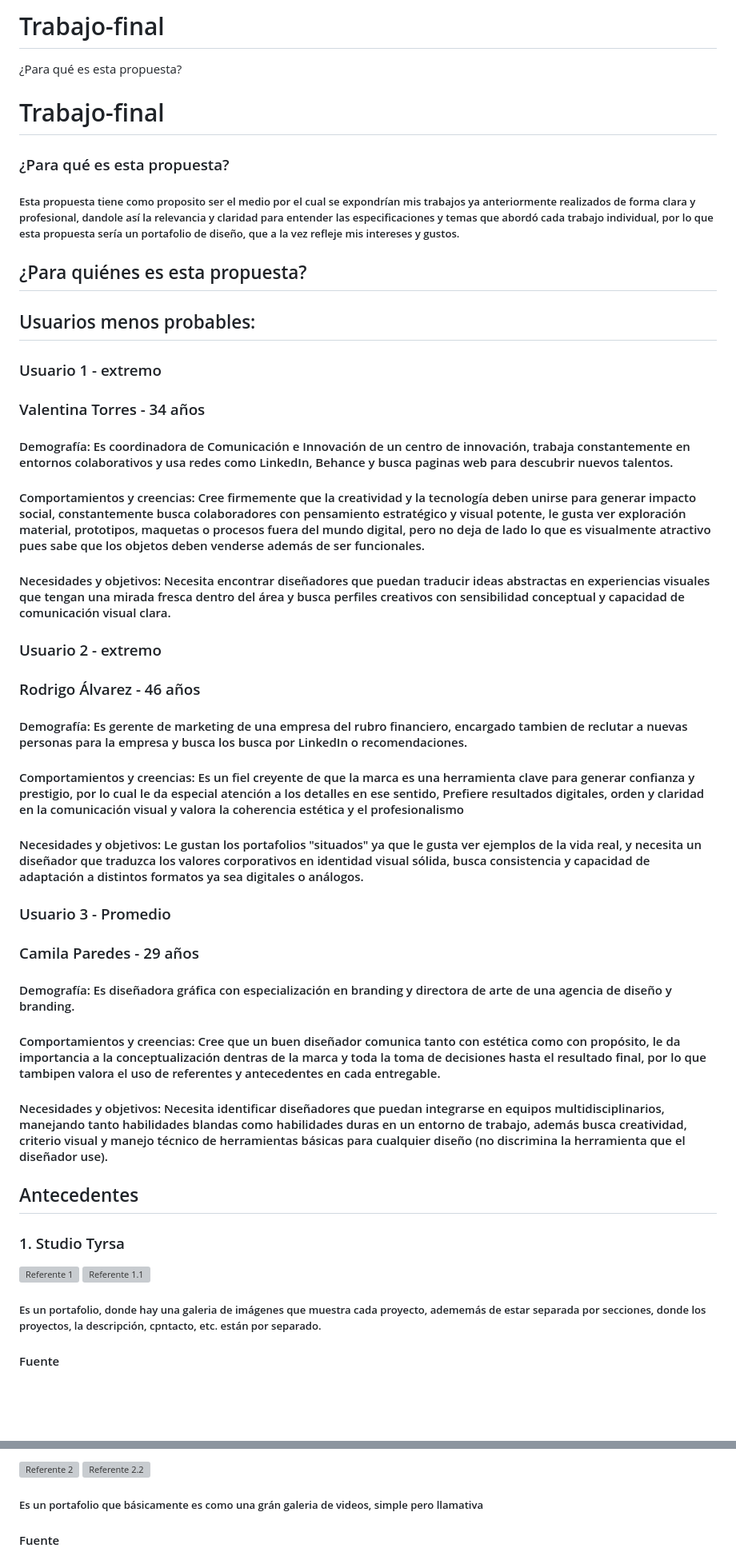
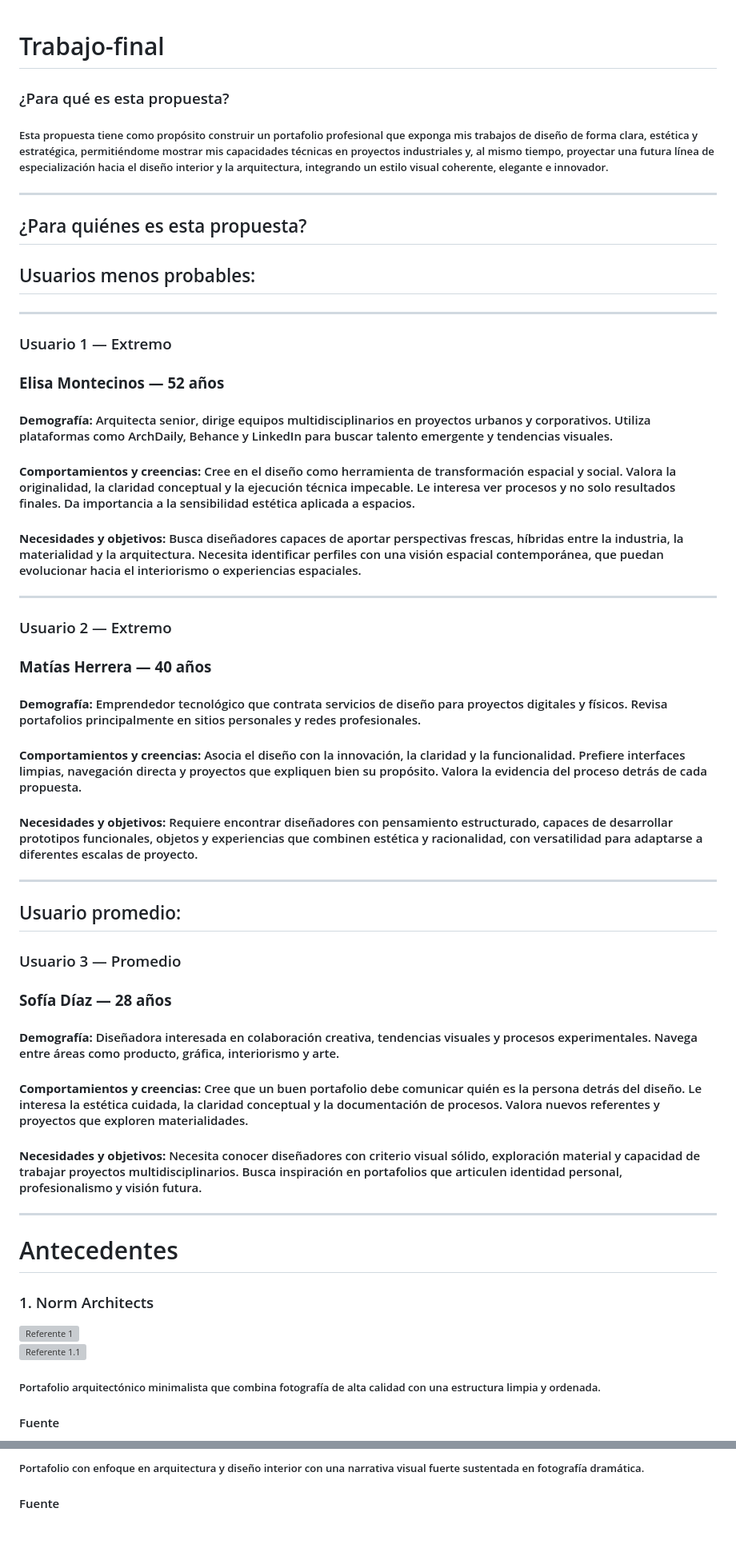
Before and after one commit to Ayleenba23/Trabajo-final, a Markdown page: README.md, 2 parts joined by grey strips. Shown at 80% size. GitHub-like rendering; blank space fills up the shorter version; grey boxes are pictures that could not be loaded.

```diff
--- a/README.md
+++ b/README.md
@@ -1,48 +1,58 @@
-# Trabajo-final
-¿Para qué es esta propuesta?
 # Trabajo-final
 
 ### ¿Para qué es esta propuesta?
-##### Esta propuesta tiene como proposito ser el medio por el cual se expondrían mis trabajos ya anteriormente realizados de forma clara y profesional, dandole así la relevancia y claridad para entender las especificaciones y temas que abordó cada trabajo individual, por lo que esta propuesta sería un portafolio de diseño, que a la vez refleje mis intereses y gustos.
+
+##### Esta propuesta tiene como propósito construir un portafolio profesional que exponga mis trabajos de diseño de forma clara, estética y estratégica, permitiéndome mostrar mis capacidades técnicas en proyectos industriales y, al mismo tiempo, proyectar una futura línea de especialización hacia el diseño interior y la arquitectura, integrando un estilo visual coherente, elegante e innovador.
+
+---
 
 ## ¿Para quiénes es esta propuesta?
 
 ## Usuarios menos probables:
 
-### Usuario 1 - extremo
-### Valentina Torres - 34 años
+---
 
-#### Demografía: Es coordinadora de Comunicación e Innovación de un centro de innovación, trabaja constantemente en entornos colaborativos y usa redes como LinkedIn, Behance y busca paginas web para descubrir nuevos talentos.
+### Usuario 1 — Extremo
+### **Elisa Montecinos — 52 años**
 
-#### Comportamientos y creencias: Cree firmemente que la creatividad y la tecnología deben unirse para generar impacto social, constantemente busca colaboradores con pensamiento estratégico y visual potente, le gusta ver exploración material, prototipos, maquetas o procesos fuera del mundo digital, pero no deja de lado lo que es visualmente atractivo pues sabe que los objetos deben venderse además de ser funcionales.
+#### **Demografía:** Arquitecta senior, dirige equipos multidisciplinarios en proyectos urbanos y corporativos. Utiliza plataformas como ArchDaily, Behance y LinkedIn para buscar talento emergente y tendencias visuales.
 
-#### Necesidades y objetivos: Necesita encontrar diseñadores que puedan traducir ideas abstractas en experiencias visuales que tengan una mirada fresca dentro del área y busca perfiles creativos con sensibilidad conceptual y capacidad de comunicación visual clara.
+#### **Comportamientos y creencias:** Cree en el diseño como herramienta de transformación espacial y social. Valora la originalidad, la claridad conceptual y la ejecución técnica impecable. Le interesa ver procesos y no solo resultados finales. Da importancia a la sensibilidad estética aplicada a espacios.
 
-### Usuario 2 - extremo
-### Rodrigo Álvarez - 46 años
+#### **Necesidades y objetivos:** Busca diseñadores capaces de aportar perspectivas frescas, híbridas entre la industria, la materialidad y la arquitectura. Necesita identificar perfiles con una visión espacial contemporánea, que puedan evolucionar hacia el interiorismo o experiencias espaciales.
 
-#### Demografía: Es gerente de marketing de una empresa del rubro financiero, encargado tambien de reclutar a nuevas personas para la empresa y busca los busca por LinkedIn o recomendaciones.
+---
 
-#### Comportamientos y creencias: Es un fiel creyente de que la marca es una herramienta clave para generar confianza y prestigio, por lo cual le da especial atención a los detalles en ese sentido, Prefiere resultados digitales, orden y claridad en la comunicación visual y valora la coherencia estética y el profesionalismo
+### Usuario 2 — Extremo
+### **Matías Herrera — 40 años**
 
-#### Necesidades y objetivos: Le gustan los portafolios "situados" ya que le gusta ver ejemplos de la vida real, y necesita un diseñador que traduzca los valores corporativos en identidad visual sólida, busca consistencia y capacidad de adaptación a distintos formatos ya sea digitales o análogos.
+#### **Demografía:** Emprendedor tecnológico que contrata servicios de diseño para proyectos digitales y físicos. Revisa portafolios principalmente en sitios personales y redes profesionales.
 
-### Usuario 3 - Promedio
-### Camila Paredes - 29 años
+#### **Comportamientos y creencias:** Asocia el diseño con la innovación, la claridad y la funcionalidad. Prefiere interfaces limpias, navegación directa y proyectos que expliquen bien su propósito. Valora la evidencia del proceso detrás de cada propuesta.
 
-#### Demografía: Es diseñadora gráfica con especialización en branding y directora de arte de una agencia de diseño y branding.
+#### **Necesidades y objetivos:** Requiere encontrar diseñadores con pensamiento estructurado, capaces de desarrollar prototipos funcionales, objetos y experiencias que combinen estética y racionalidad, con versatilidad para adaptarse a diferentes escalas de proyecto.
 
-#### Comportamientos y creencias: Cree que un buen diseñador comunica tanto con estética como con propósito, le da importancia a la conceptualización dentras de la marca y toda la toma de decisiones hasta el resultado final, por lo que tambipen valora el uso de referentes y antecedentes en cada entregable.
+---
 
-#### Necesidades y objetivos: Necesita identificar diseñadores que puedan integrarse en equipos multidisciplinarios, manejando tanto habilidades blandas como habilidades duras en un entorno de trabajo, además busca creatividad, criterio visual y manejo técnico de herramientas básicas para cualquier diseño (no discrimina la herramienta que el diseñador use).
+## Usuario promedio:
 
-## Antecedentes
+### Usuario 3 — Promedio
+### **Sofía Díaz — 28 años**
 
-### 1. Studio Tyrsa
+#### **Demografía:** Diseñadora interesada en colaboración creativa, tendencias visuales y procesos experimentales. Navega entre áreas como producto, gráfica, interiorismo y arte.
 
-![Referente 1](https://raw.githubusercontent.com/FloSegretti/Trabajo-final/refs/heads/main/img/Referente1.1.png)
-![Referente 1.1](https://raw.githubusercontent.com/FloSegretti/Trabajo-final/refs/heads/main/img/Referente1.png)
+#### **Comportamientos y creencias:** Cree que un buen portafolio debe comunicar quién es la persona detrás del diseño. Le interesa la estética cuidada, la claridad conceptual y la documentación de procesos. Valora nuevos referentes y proyectos que exploren materialidades.
 
-##### Es un portafolio, donde hay  una galeria de imágenes que muestra cada proyecto, adememás de estar separada por secciones, donde los proyectos, la descripción, cpntacto, etc. están por separado.
+#### **Necesidades y objetivos:** Necesita conocer diseñadores con criterio visual sólido, exploración material y capacidad de trabajar proyectos multidisciplinarios. Busca inspiración en portafolios que articulen identidad personal, profesionalismo y visión futura.
+
+---
+
+# Antecedentes
+
+### 1. Norm Architects
+![Referente 1](https://raw.githubusercontent.com/youruser/yourrepo/main/img/antecedente1.png)
+![Referente 1.1](https://raw.githubusercontent.com/youruser/yourrepo/main/img/antecedente1.1.png)
+
+##### Portafolio arquitectónico minimalista que combina fotografía de alta calidad con una estructura limpia y ordenada.
 
 #### Fuente
@@ -57,6 +70,4 @@
 
-![Referente 2](https://raw.githubusercontent.com/FloSegretti/Trabajo-final/refs/heads/main/img/Referente2.png)
-![Referente 2.2](https://raw.githubusercontent.com/FloSegretti/Trabajo-final/refs/heads/main/img/Referente2.2.png)
+##### Portafolio con enfoque en arquitectura y diseño interior con una narrativa visual fuerte sustentada en fotografía dramática.
 
-##### Es un portafolio que básicamente es como una grán galeria de videos, simple pero llamativa
 #### Fuente
```
Also changed, not shown: other parts of README.md (+50 -38 lines).
